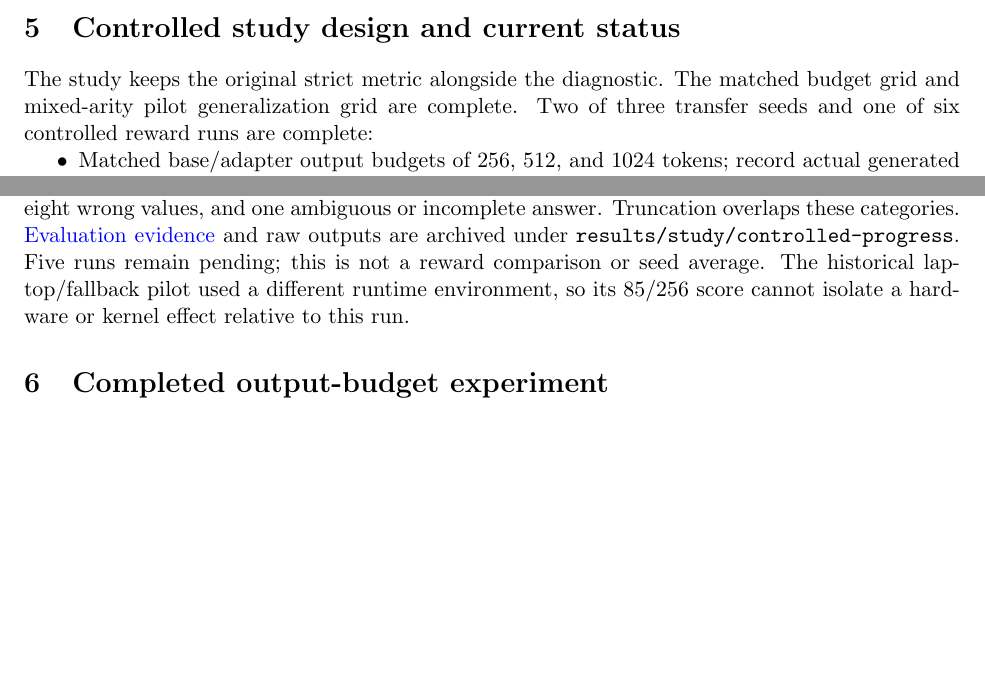
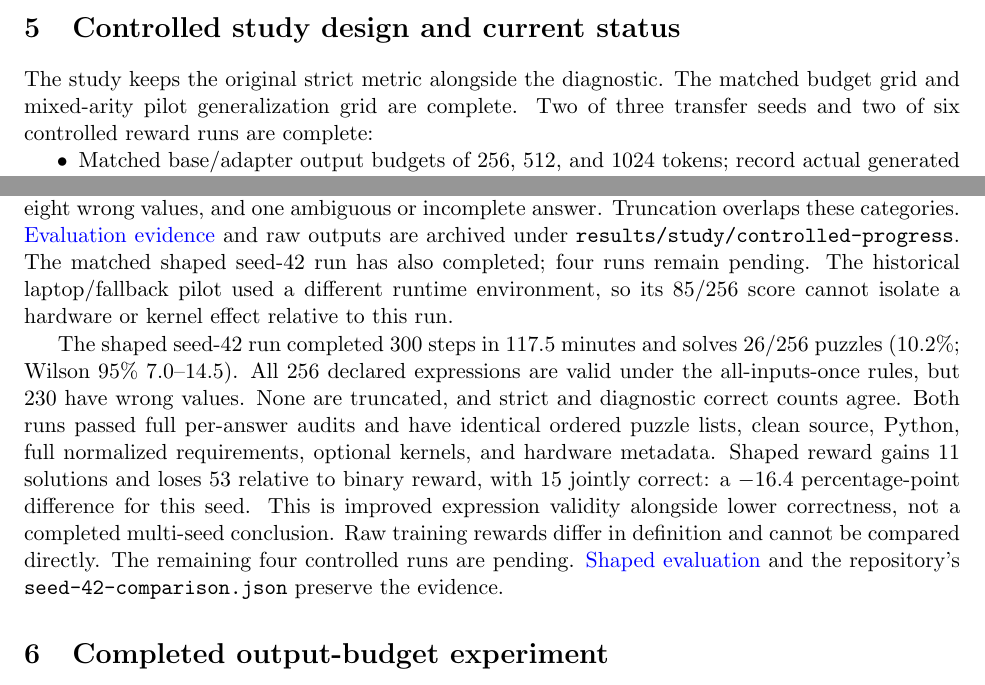
Before and after one commit to mohamedsobhi777/countdown-grpo, a LaTeX paper (report/main.tex): two parts of pages 3 and 4 of 8, joined at a grey line, cut so that both start at the same text, the shorter picture padded with empty space. Compiled offline with pdfLaTeX.

Commit message:
Publish audited first reward pair and validity failure finding

```diff
--- a/report/main.tex
+++ b/report/main.tex
@@ -125,7 +125,7 @@ illustrate the parser's coverage limitations.
 \section{Controlled study design and current status}
 The study keeps the original strict metric alongside the diagnostic. The matched
 budget grid and mixed-arity pilot generalization grid are complete. Two of three
-transfer seeds and one of six controlled reward runs are complete:
+transfer seeds and two of six controlled reward runs are complete:
 \begin{itemize}[nosep]
 \item Matched base/adapter output budgets of 256, 512, and 1024 tokens; record actual
       generated lengths, EOS status, truncation, and generation time.
@@ -171,9 +171,23 @@ are committed in W\&B. Diagnostic outcomes comprise 68 correct expressions,
 eight wrong values, and one ambiguous or incomplete answer. Truncation overlaps
 these categories. \href{https://wandb.ai/mohamedsobhi777/countdown-grpo/runs/9xwjji2l}{Evaluation evidence}
 and raw outputs are archived under \texttt{results/study/controlled-progress}.
-Five runs remain pending; this is not a reward comparison or seed average.
+The matched shaped seed-42 run has also completed; four runs remain pending.
 The historical laptop/fallback pilot used a different runtime environment, so
 its 85/256 score cannot isolate a hardware or kernel effect relative to this run.
+
+The shaped seed-42 run completed 300 steps in 117.5 minutes and solves
+26/256 puzzles (10.2\%; Wilson 95\% 7.0--14.5). All 256 declared expressions
+are valid under the all-inputs-once rules, but 230 have wrong values. None are
+truncated, and strict and diagnostic correct counts agree. Both runs passed
+full per-answer audits and have identical ordered puzzle lists, clean source,
+Python, full normalized requirements, optional kernels, and hardware metadata.
+Shaped reward gains 11 solutions and loses 53 relative to binary reward, with
+15 jointly correct: a $-16.4$ percentage-point difference for this seed.
+This is improved expression validity alongside lower correctness, not a completed
+multi-seed conclusion. Raw training rewards differ in definition and cannot be
+compared directly. The remaining four controlled runs are pending.
+\href{https://wandb.ai/mohamedsobhi777/countdown-grpo/runs/83tmr7i5}{Shaped evaluation}
+and the repository's \texttt{seed-42-comparison.json} preserve the evidence.
 
 \section{Completed output-budget experiment} The base model solved 0/256 at
 all three caps. The adapter solved 85/256 (33.2\%) at 256 tokens and 86/256
```
Also changed, not shown: docs/study-ledger.md (+16 -0 lines), README.md, report/main.pdf, results/study/controlled-progress/README.md, 12 other files.
